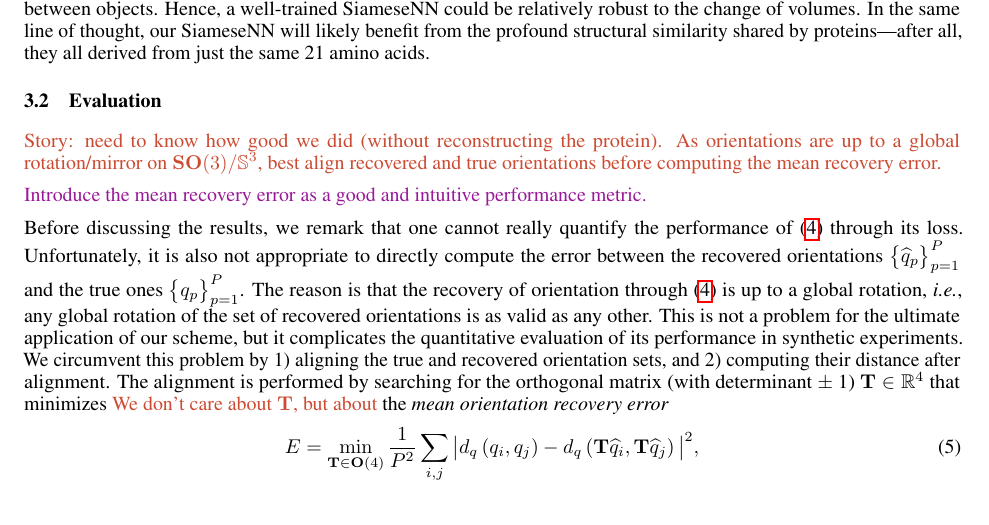
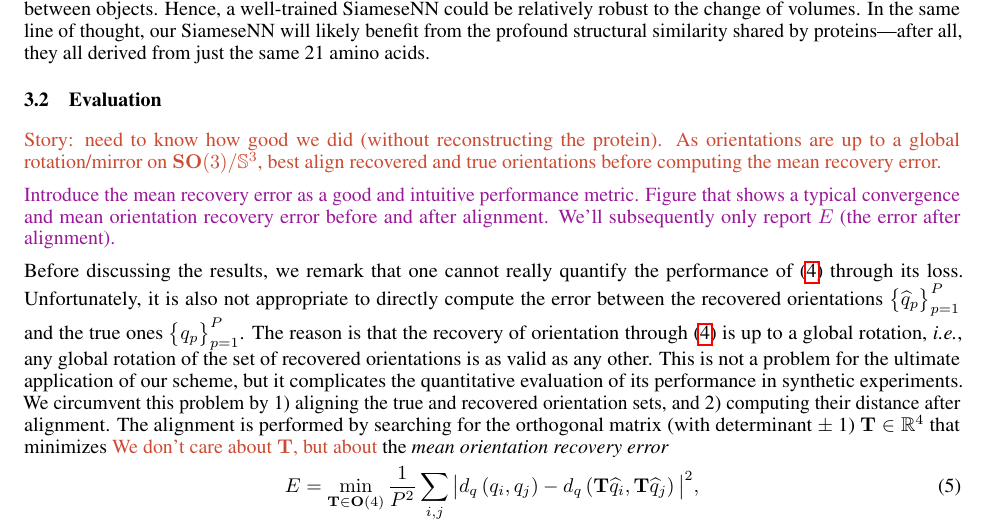
Before and after one commit to mdeff/paper-cryoem-orientation-recovery, a LaTeX paper (main.tex, which reads sections/3_results.tex): part of page 6 of 11 before the commit and part of page 6 of 12 after it, cut so that both start at the same text. Compiled offline with pdfLaTeX.

Commit message:
todo: evaluation figure

```diff
--- a/sections/3_results.tex
+++ b/sections/3_results.tex
@@ -38,6 +38,7 @@ In the same line of thought, our SiameseNN will likely benefit from the profound
 As orientations are up to a global rotation/mirror on $\SO(3) / \mathbb{S}^3$, best align recovered and true orientations before computing the mean recovery error.}
 
 \todo{Introduce the mean recovery error as a good and intuitive performance metric.}
+\todo{Figure that shows a typical convergence and mean orientation recovery error before and after alignment. We'll subsequently only report $E$ (the error after alignment).}
 
 Before discussing the results, we remark that one cannot really quantify the performance of~\eqnref{orientation-recovery} through its loss.
 Unfortunately, it is also not appropriate to directly compute the error between the recovered orientations $\big\{\widehat{q}_p\big\}_{p=1}^P$ and the true ones $\big\{q_p\big\}_{p=1}^P$.
```
